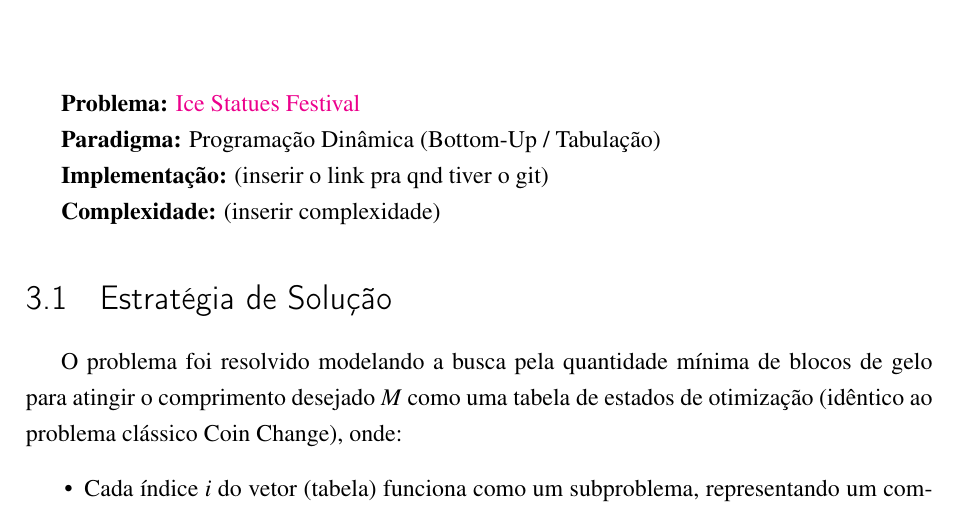
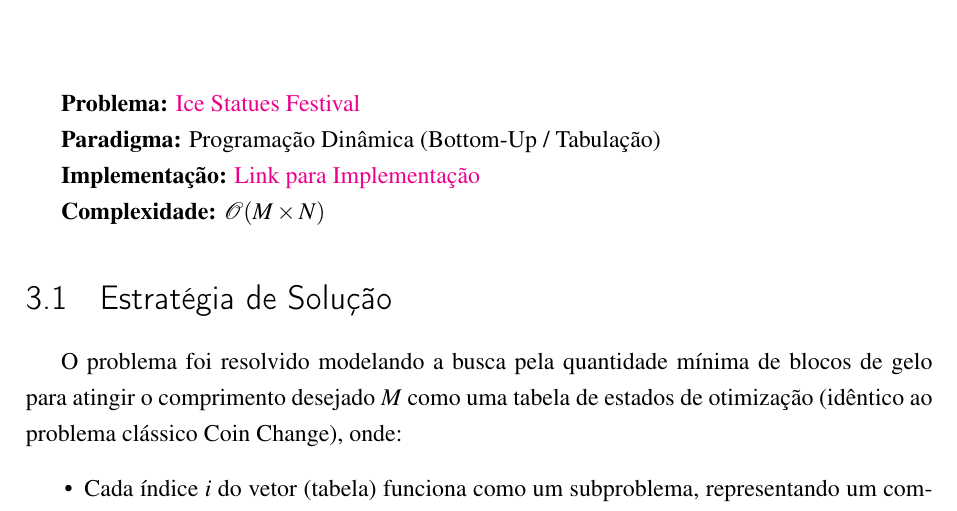
Before and after one commit to BccMaterial/AA-Trabalho, a LaTeX thesis (docs/documento.tex): part of page 6 of 9 before the commit and part of page 6 of 10 after it, cut so that both start at the same text. Compiled offline with pdfLaTeX.

Commit message:
Add: Link & Complexidade Ice Statues e Route Change

```diff
--- a/docs/documento.tex
+++ b/docs/documento.tex
@@ -100,9 +100,9 @@ Como o objetivo principal é encontrar o caminho mais curto (menor número de pa
 
 \textbf{Paradigma:} Programação Dinâmica (Bottom-Up / Tabulação)
 
-\textbf{Implementação:} (inserir o link pra qnd tiver o git)
+\textbf{Implementação:} \href{https://github.com/BccMaterial/AA-Trabalho/blob/main/c/iceStatuesFestival.c}{Link para Implementação}
 
-\textbf{Complexidade:} (inserir complexidade)
+\textbf{Complexidade:} $\mathcal{O}(M \times N)$
 
 \section{Estratégia de Solução}
 
```
Also changed, not shown: docs/documento.tex (4 more changed lines).
